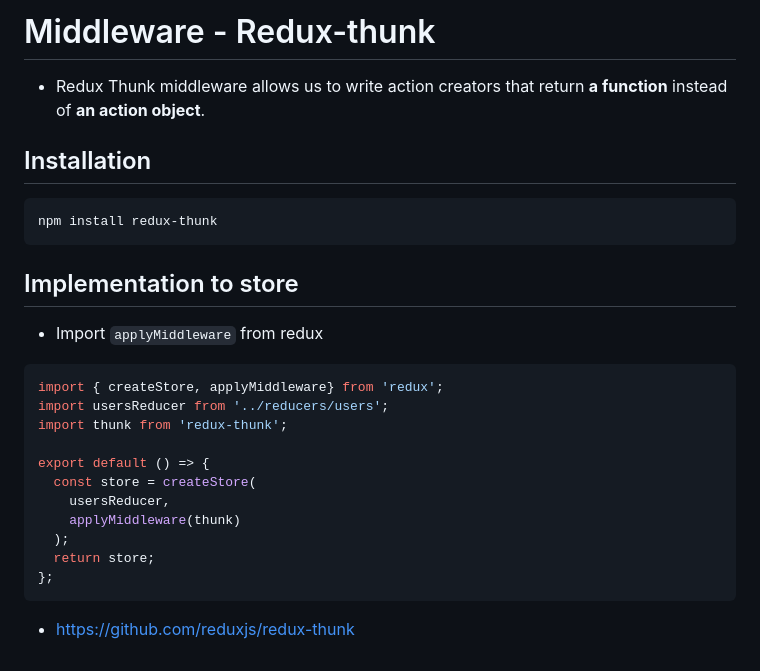
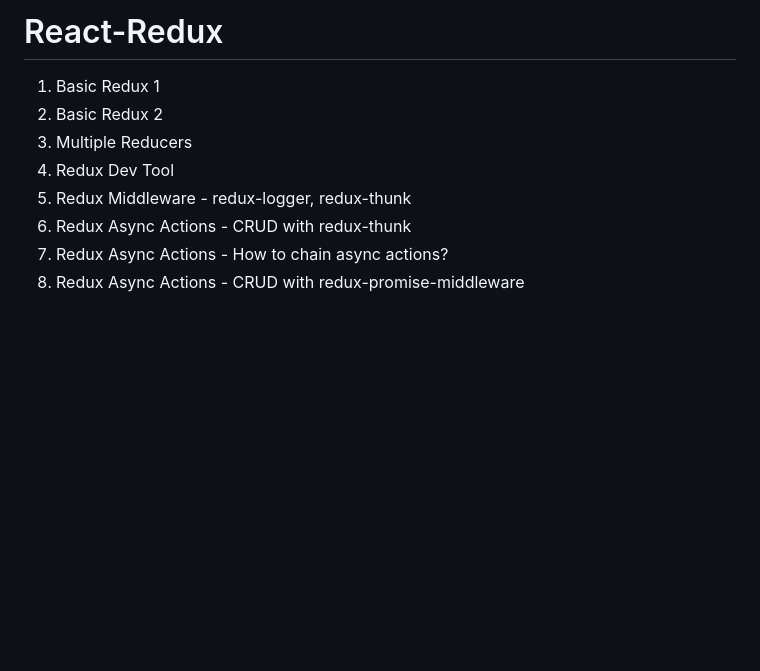
Before and after one commit to hirokoymj/React-Redux-async-app, a Markdown page: Middleware.md, the part around the change. GitHub-like rendering; blank space fills up the shorter version.

````diff
--- a/Middleware.md
+++ b/Middleware.md
@@ -1,27 +1,10 @@
-# Middleware - Redux-thunk
+# React-Redux
 
-- Redux Thunk middleware allows us to write action creators that return **a function** instead of **an action object**.
-
-## Installation
-```js
-npm install redux-thunk
-```
-
-## Implementation to store
-- Import `applyMiddleware` from redux
-
-```js
-import { createStore, applyMiddleware} from 'redux';
-import usersReducer from '../reducers/users';
-import thunk from 'redux-thunk';
-
-export default () => {
-  const store = createStore(
-    usersReducer,
-    applyMiddleware(thunk)
-  );
-  return store;
-};
-```
-
-- https://github.com/reduxjs/redux-thunk
+1. Basic Redux 1
+2. Basic Redux 2
+3. Multiple Reducers
+4. Redux Dev Tool
+5. Redux Middleware - redux-logger, redux-thunk
+6. Redux Async Actions - CRUD with redux-thunk
+7. Redux Async Actions - How to chain async actions?
+8. Redux Async Actions - CRUD with redux-promise-middleware
````
Also changed, not shown: README.md (+4 -18 lines), public/images/EmployeeListPage.png (added), public/images/ReduxAsyncActions.png (added), public/images/redux-logger2.png (deleted), 9 other files.
